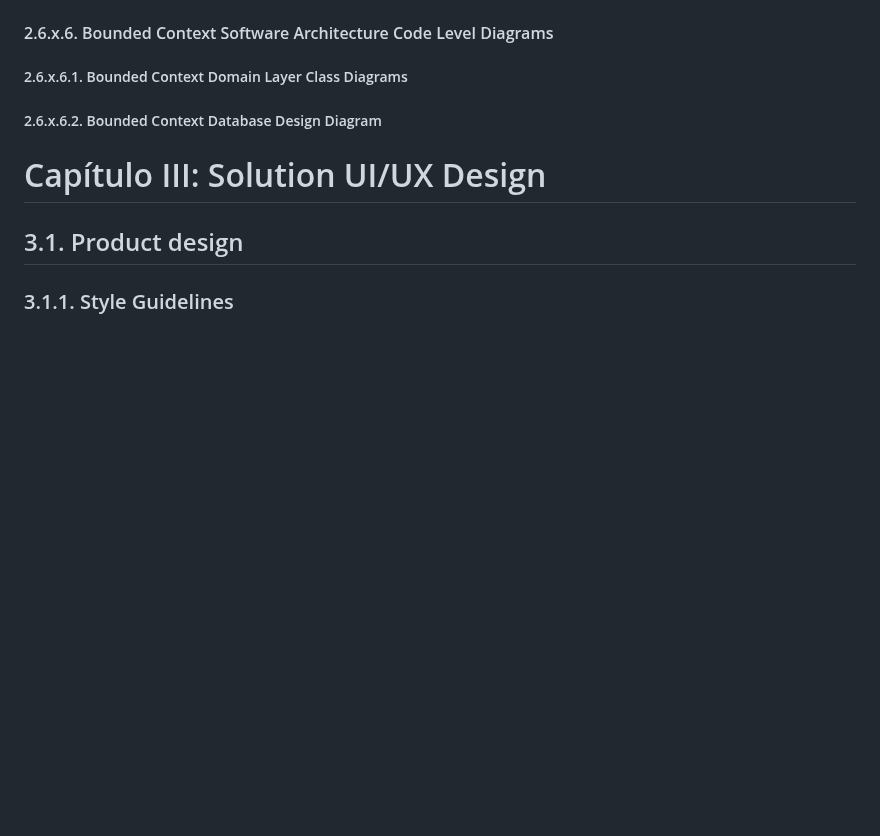
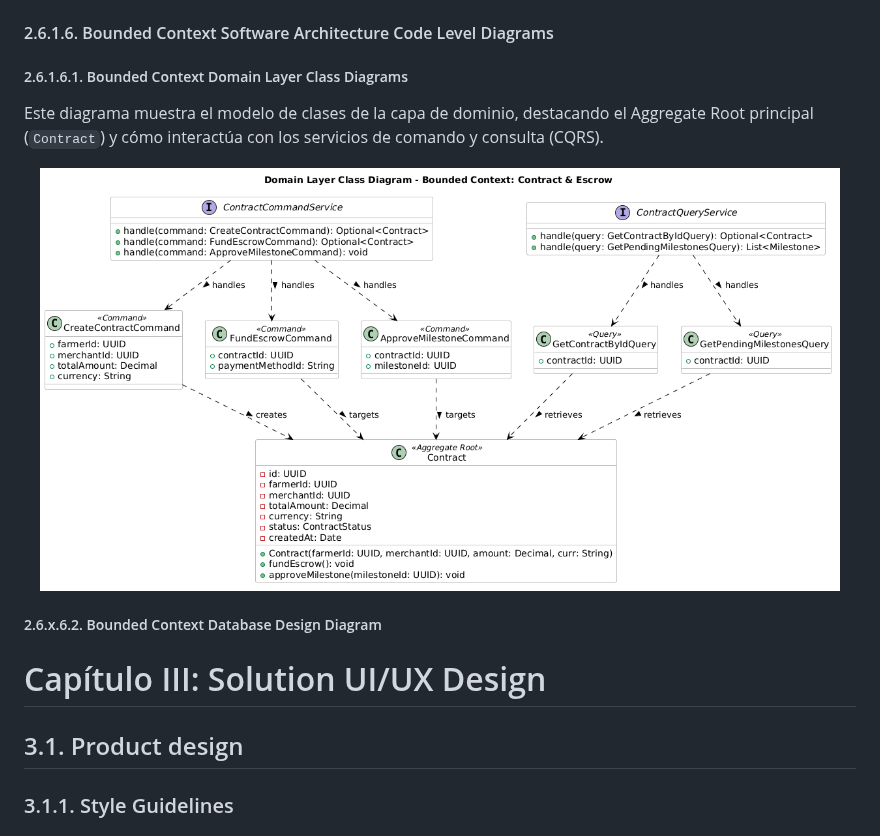
Before and after one commit to upc-pre-202620-1acc0238-13981-AllpaTech/muyu-report, a Markdown page: README.md, the part around the change. GitHub-like rendering; pictures changed too: assets/images/chapter02/class_diagram_contract_escrow.png (added); blank space fills up the shorter version.

Commit message:
docs(chapter-02): add class diagram for Bounded Context domain layer highlighting Aggregate Root and CQRS interactions

```diff
--- a/README.md
+++ b/README.md
@@ -1487,8 +1487,15 @@ y la inyección de dependencias a través de las capas de Interfaz, Aplicación,
   <img src="assets/images/chapter02/level_diagrams_contract_escrow.png" alt="Contract Escrow Component Diagram" width="800" />
 </div>
 
-#### 2.6.x.6. Bounded Context Software Architecture Code Level Diagrams
-##### 2.6.x.6.1. Bounded Context Domain Layer Class Diagrams
+#### 2.6.1.6. Bounded Context Software Architecture Code Level Diagrams
+##### 2.6.1.6.1. Bounded Context Domain Layer Class Diagrams
+
+Este diagrama muestra el modelo de clases de la capa de dominio, destacando el Aggregate Root principal (`Contract`) y cómo interactúa con los servicios de comando y consulta (CQRS).
+
+<div align="center">
+  <img src="assets/images/chapter02/class_diagram_contract_escrow.png" alt="Contract Escrow Class Diagram" width="800" />
+</div>
+
 ##### 2.6.x.6.2. Bounded Context Database Design Diagram
 
 
```
